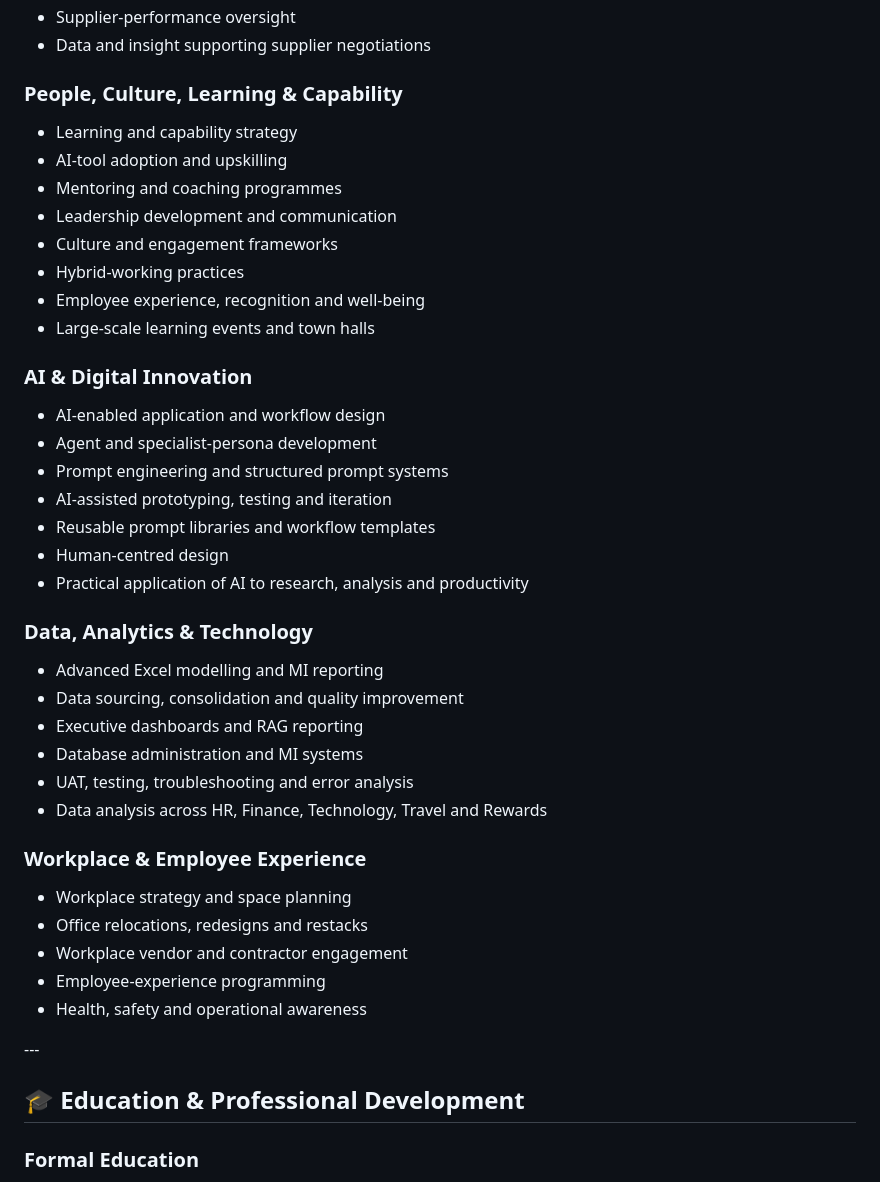
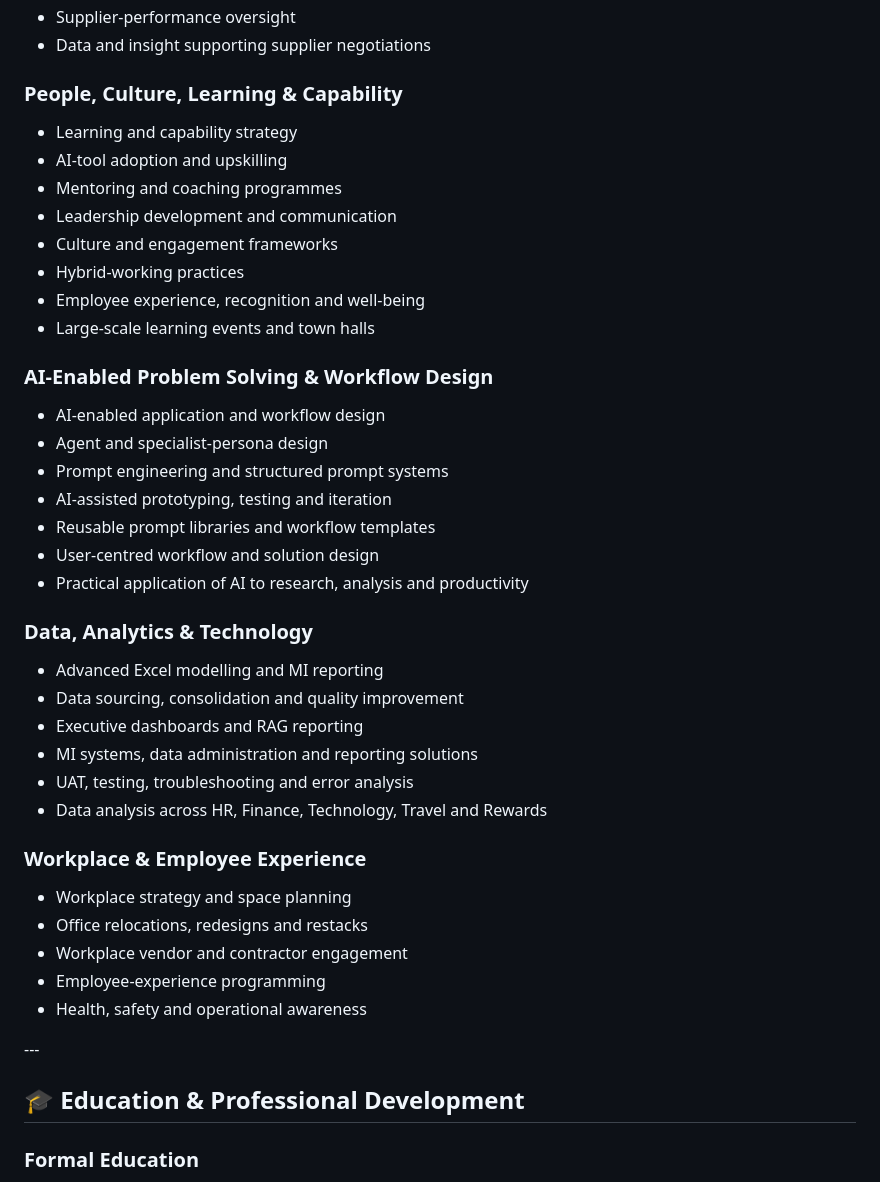
Before and after one commit to malcobrown-dotcom/Malcolm-Brown-CV, a Markdown page: README.md, the part around one of its changes. GitHub-like rendering.

```diff
--- a/README.md
+++ b/README.md
@@ -269,7 +281,7 @@ Led regional technology business management across financial governance, workfor
 * Supplier-performance oversight
 * Data and insight supporting supplier negotiations
 
-### People, Culture, Learning \& Capability
+### People, Culture, Learning & Capability
 
 * Learning and capability strategy
 * AI-tool adoption and upskilling
@@ -280,26 +292,26 @@ Led regional technology business management across financial governance, workfor
 * Employee experience, recognition and well-being
 * Large-scale learning events and town halls
 
-### AI \& Digital Innovation
+### AI-Enabled Problem Solving & Workflow Design
 
 * AI-enabled application and workflow design
-* Agent and specialist-persona development
+* Agent and specialist-persona design
 * Prompt engineering and structured prompt systems
 * AI-assisted prototyping, testing and iteration
 * Reusable prompt libraries and workflow templates
-* Human-centred design
+* User-centred workflow and solution design
 * Practical application of AI to research, analysis and productivity
 
-### Data, Analytics \& Technology
+### Data, Analytics & Technology
 
 * Advanced Excel modelling and MI reporting
 * Data sourcing, consolidation and quality improvement
 * Executive dashboards and RAG reporting
-* Database administration and MI systems
+* MI systems, data administration and reporting solutions
 * UAT, testing, troubleshooting and error analysis
 * Data analysis across HR, Finance, Technology, Travel and Rewards
 
-### Workplace \& Employee Experience
+### Workplace & Employee Experience
 
 * Workplace strategy and space planning
 * Office relocations, redesigns and restacks
@@ -311,7 +323,7 @@ Led regional technology business management across financial governance, workfor
 
 <a id="education-and-professional-development"></a>
 
-## 🎓 Education \& Professional Development
+## 🎓 Education & Professional Development
 
 ### Formal Education
 
```
Also changed, not shown: other parts of README.md (+25 -13 lines).
